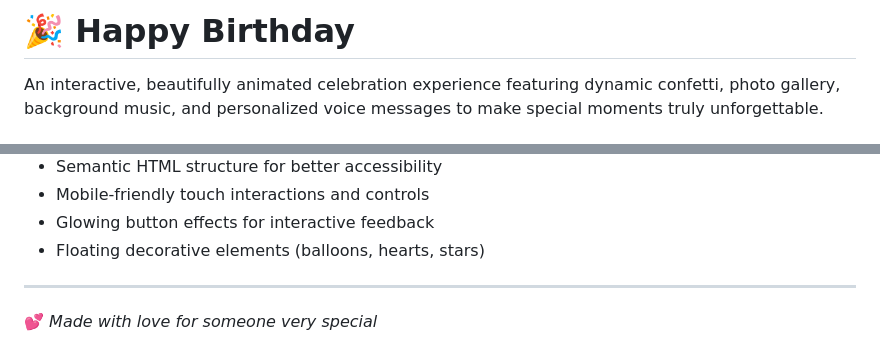
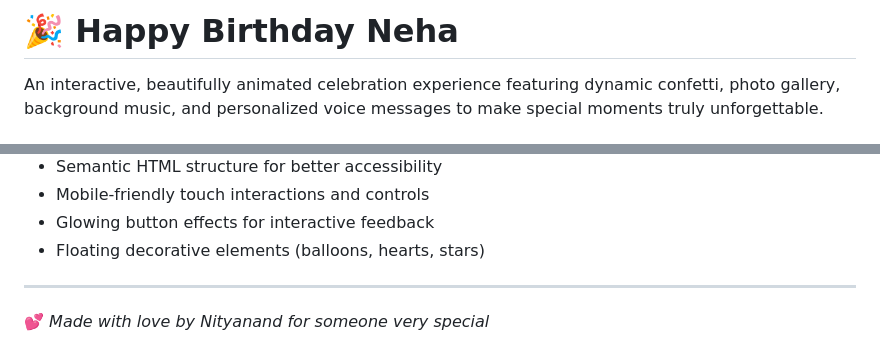
Before and after one commit to BeginnerAman/Happy_Birthday-N, a Markdown page: README.md, 2 parts joined by grey strips. Rendered like a GitHub page.

Commit message:
Update README to include Neha's name and author

```diff
--- a/README.md
+++ b/README.md
@@ -1,4 +1,4 @@
-# 🎉 Happy Birthday
+# 🎉 Happy Birthday Neha
 
 An interactive, beautifully animated celebration experience featuring dynamic confetti, photo gallery, background music, and personalized voice messages to make special moments truly unforgettable.
 
@@ -83,4 +83,4 @@ Works best on:
 
 ---
 
-💕 *Made with love for someone very special*
+💕 *Made with love by Nityanand for someone very special*
```
